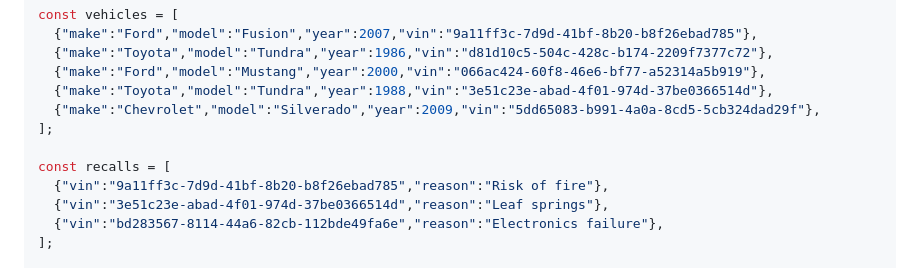
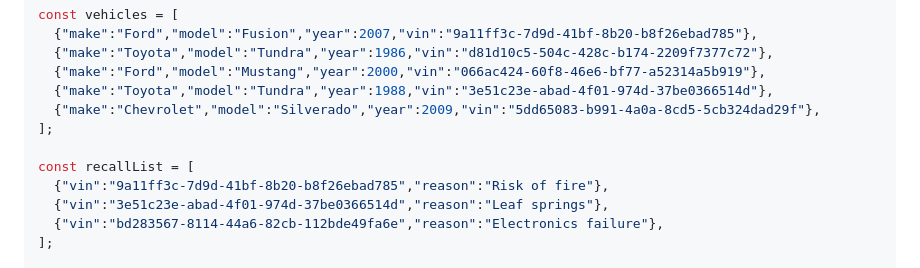
Before and after one commit to carpaltunnel/ArCA-NodeJS-2024-Spring, a Markdown page: Labs/lab003-vehicles/README.md, the part around the change. Drawn GitHub-style.

```diff
--- a/Labs/lab003-vehicles/README.md
+++ b/Labs/lab003-vehicles/README.md
@@ -34,7 +34,7 @@ const vehicles = [
   {"make":"Chevrolet","model":"Silverado","year":2009,"vin":"5dd65083-b991-4a0a-8cd5-5cb324dad29f"},
 ];
 
-const recalls = [
+const recallList = [
   {"vin":"9a11ff3c-7d9d-41bf-8b20-b8f26ebad785","reason":"Risk of fire"},
   {"vin":"3e51c23e-abad-4f01-974d-37be0366514d","reason":"Leaf springs"},
   {"vin":"bd283567-8114-44a6-82cb-112bde49fa6e","reason":"Electronics failure"},
```
